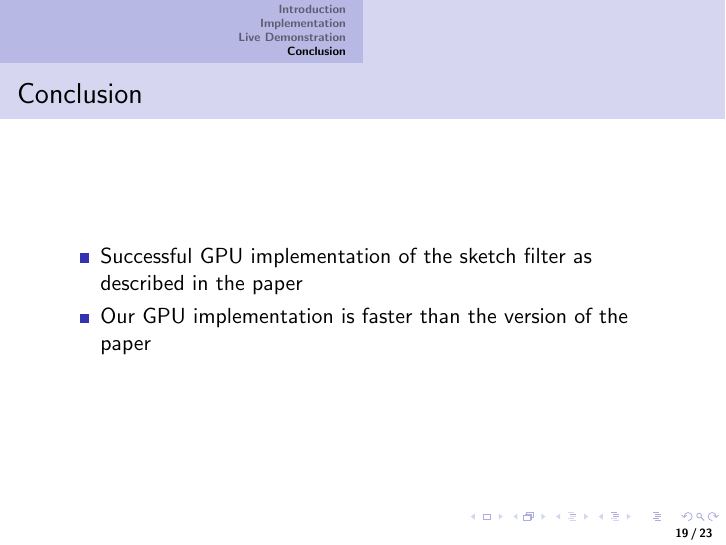
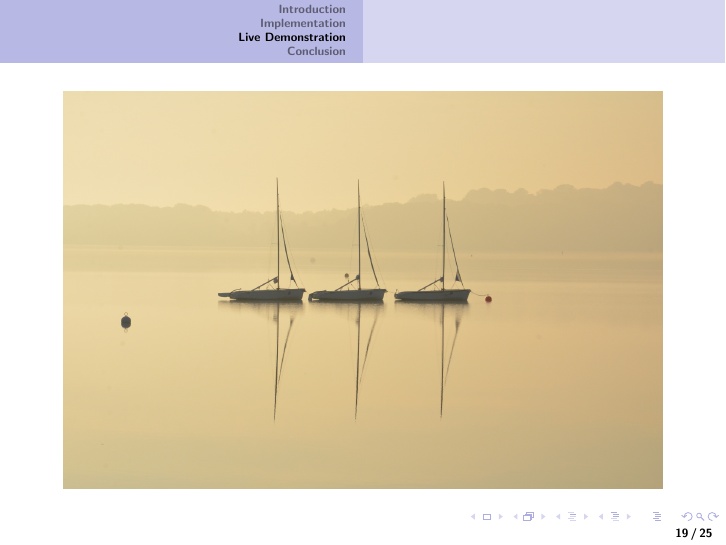
Before and after one commit to sburnicki/image-pencil-filter, LaTeX slides (doc/presentation.tex): page 19 of 23 before the commit and page 19 of 25 after it. Compiled offline with pdfLaTeX.

Commit message:
Added more examples

```diff
--- a/doc/presentation.tex
+++ b/doc/presentation.tex
@@ -163,3 +163,8 @@
                 \includegraphics[scale = 0.38]{img/canoo-scetch.jpg}
             \end{figure}
         }
+        \frame{
+            \begin{figure}[htbp]
+                \centering
+                \includegraphics[scale = 0.78]{img/boats.jpg}
+            \end{figure}
```
Also changed, not shown: doc/img/boats-scetch.jpg (added), doc/img/boats.jpg (added), doc/img/cat.jpg (deleted), doc/img/kirche.jpg (deleted), resources/boats-scetch.jpg (added), resources/boats.jpg (added), resources/texture3.jpg, doc/presentation.tex (7 more changed lines).
